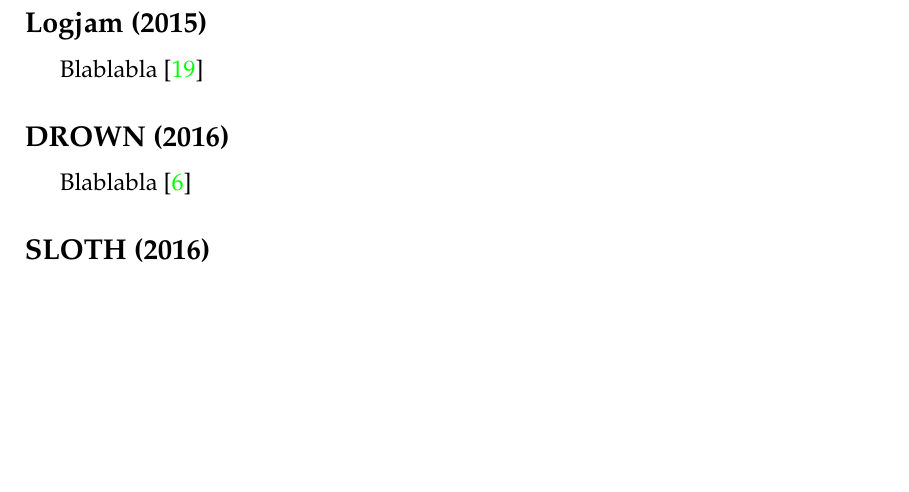
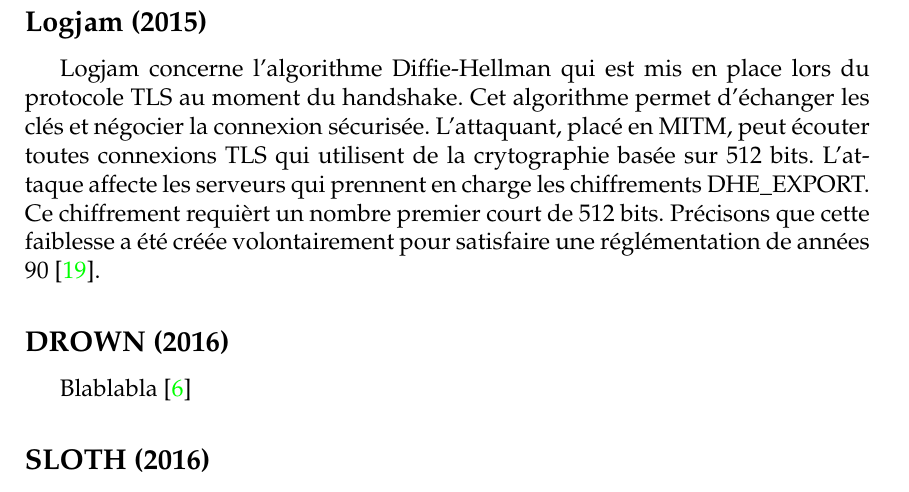
Before and after one commit to t00sh/mastercsi-ter, a LaTeX thesis (report/report.tex, which reads report/chapter-state-of-the-art.tex): part of page 6 of 11, cut so that both start at the same text, the shorter picture padded with empty space. Compiled offline with pdfLaTeX.

Commit message:
Lucky 13: conflit resolve. Logjam: Add description

```diff
--- a/report/chapter-state-of-the-art.tex
+++ b/report/chapter-state-of-the-art.tex
@@ -57,13 +57,14 @@ Le nombre de session nécessaire est donc :
 \begin{itemize}
 \item 223 si l'attaquant se trouve sur le même LAN que la machine attaquée et que HMAC-SHA1 est utilisé comme algorithme MAC de TLS.
 \item 219 si le texte clair est codé en base64.
-  \item 213 si un octet du texte clair dans l'une des deux dernières positions d'un bloc est déjà connu.
+\item 213 si un octet du texte clair dans l'une des deux dernières positions d'un bloc est déjà connu.
 \end{itemize}
 \cite{lucky13}.
 
 \subsection{Logjam (2015)}
 
-Blablabla \cite{logjam}
+Logjam concerne l'algorithme Diffie-Hellman qui est mis en place lors du protocole TLS au moment du handshake. Cet algorithme permet d'échanger les clés et négocier la connexion sécurisée. L'attaquant, placé en MITM, peut écouter toutes connexions TLS qui utilisent de la crytographie basée sur 512 bits. L'attaque affecte les serveurs qui prennent en charge les chiffrements DHE\_EXPORT. Ce chiffrement requièrt un nombre premier court de 512 bits. Précisons que cette faiblesse a été créée volontairement pour satisfaire une réglémentation de années 90
+\cite{logjam}.
 
 \subsection{DROWN (2016)}
 
```
